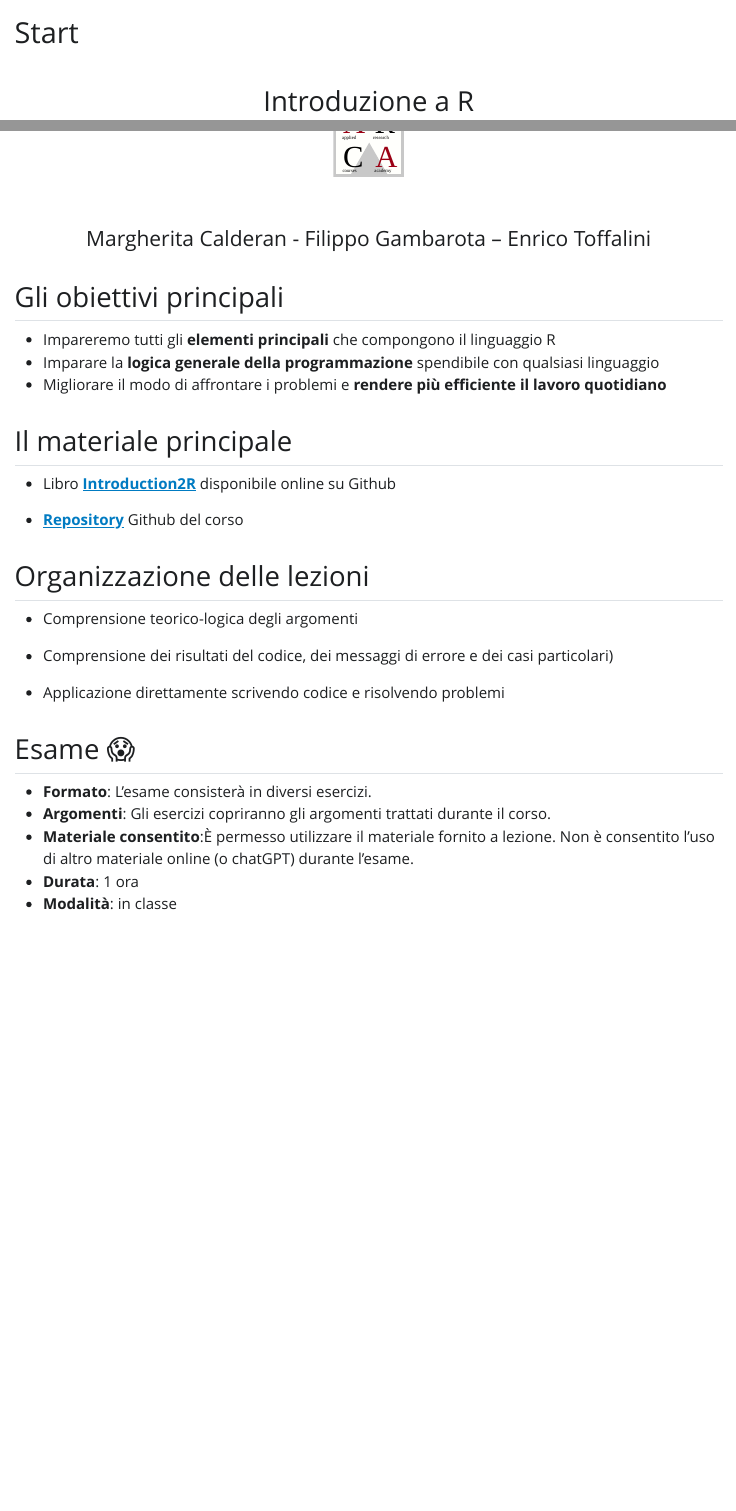
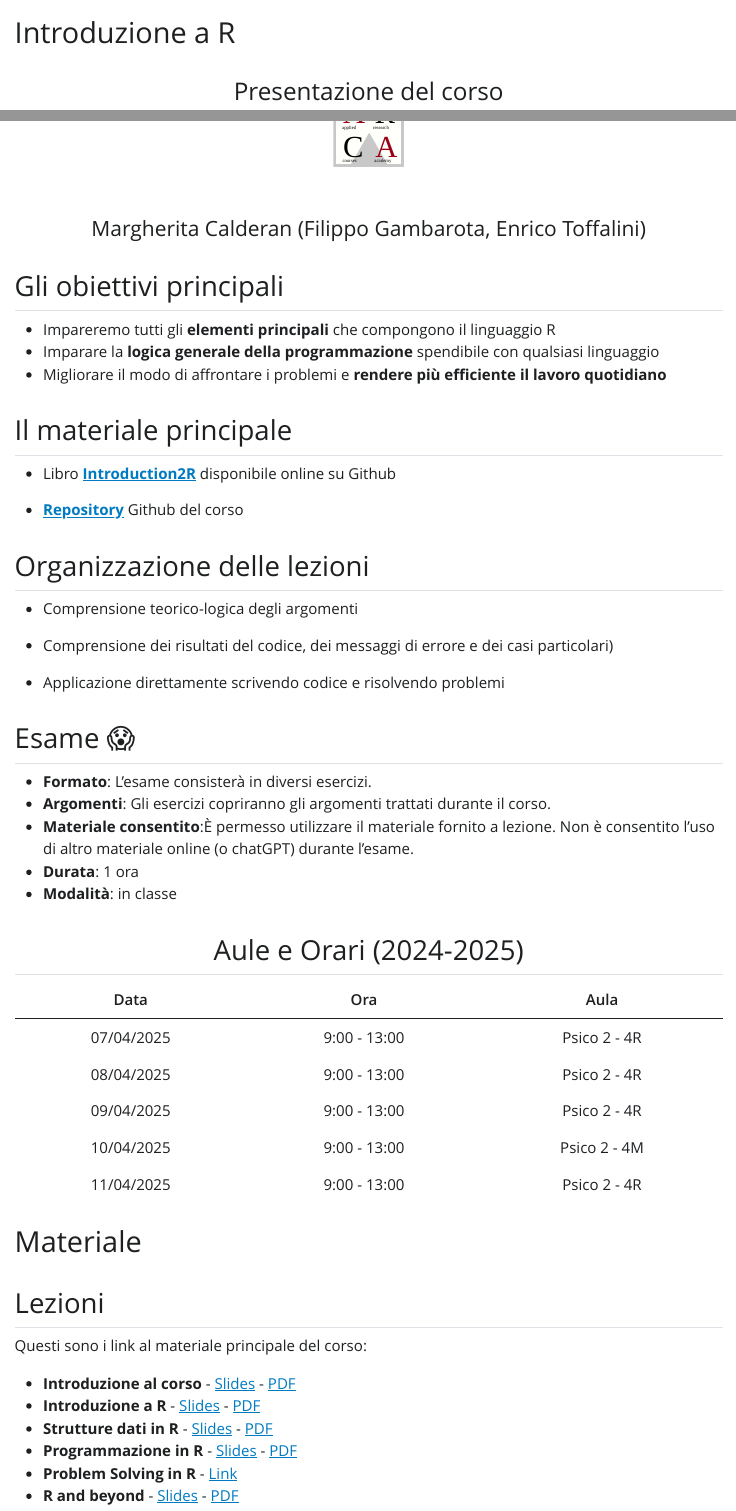
Before and after one commit to arca-dpss/course-R-2425, a Quarto document (index.qmd): the page in a window 1100 px wide, from its top, and a second part further down, joined at a grey line. The pictures show the output file index.html that the author committed with the source, opened offline; Quarto's library style sheets are replaced by a plain one without menus.

Commit message:
update index

```diff
--- a/index.qmd
+++ b/index.qmd
@@ -1,4 +1,4 @@
 ---
-title: "Start"
+title: "Introduzione a R"
 ---
 
@@ -8,7 +7,7 @@ title: "Start"
 
 ![](arca_logo.svg){fig-align="center" width="80"}
 
-#### Margherita Calderan - Filippo Gambarota -- Enrico Toffalini {style="text-align: center;"}
+#### Margherita Calderan (Filippo Gambarota, Enrico Toffalini) {style="text-align: center;"}
 
 ## Gli obiettivi principali
 
@@ -37,3 +36,28 @@ title: "Start"
 -   **Materiale consentito**:È permesso utilizzare il materiale fornito a lezione. Non è consentito l'uso di altro materiale online (o chatGPT) durante l'esame.
 -   **Durata**: 1 ora
 -   **Modalità**: in classe
+
+
+## Aule e Orari (2024-2025) {style="text-align: center;"}
+
+| Data        | Ora           | Aula         |
+|-------------|---------------|--------------|
+| 07/04/2025  | 9:00 - 13:00 | Psico 2 - 4R |
+| 08/04/2025  | 9:00 - 13:00  | Psico 2 - 4R |
+| 09/04/2025  | 9:00 - 13:00  | Psico 2 - 4R |
+| 10/04/2025  | 9:00 - 13:00  | Psico 2 - 4M |
+| 11/04/2025  | 9:00 - 13:00  | Psico 2 - 4R |
+
+
+# Materiale
+
+## Lezioni
+
+Questi sono i link al materiale principale del corso:
+
+- **Introduzione al corso** - [Slides](slides/1_intro_generale/1_intro_generale.html) - [PDF](slides/1_intro_generale/1_intro_generale.pdf)
+- **Introduzione a R** - [Slides](slides/2_intro_a_R/2_intro_a_R.html) - [PDF](slides/2_intro_a_R/2_intro_a_R.pdf)
+- **Strutture dati in R** - [Slides](slides/3_data_structures/3_data_structures.html) - [PDF](slides/3_data_structures/3_data_structures.pdf)
+- **Programmazione in R** - [Slides](slides/4_programmazione/4_programmazione.html) - [PDF](slides/4_programmazione/4_programmazione.pdf)
+- **Problem Solving in R** - [Link](extra/R_problem_solving.html)
+- **R and beyond** - [Slides](slides/5_R_and_beyond/5_R_and_beyond.html) - [PDF](slides/5_R_and_beyond/5_R_and_beyond.pdf)
```
Also changed, not shown: index.html, index.qmd (1 more changed lines).
